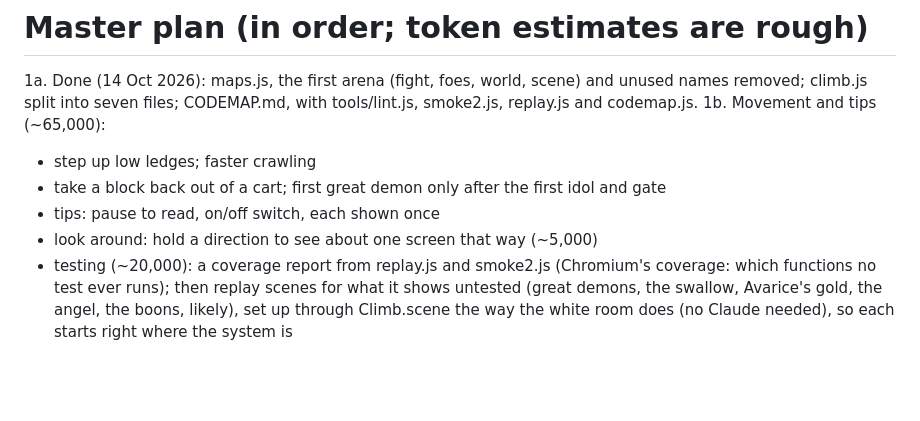
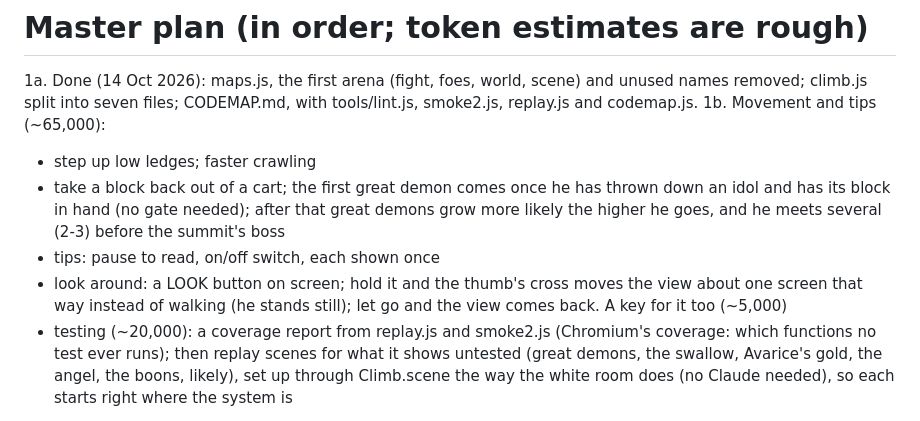
Before and after one commit to munkachy/Monastic-games, a Markdown page: while-you-have-the-light/PLAN.md, the part around the change. GitHub-like rendering; blank space fills up the shorter version.

Commit message:
While You Have the Light: 1b, the first great demon after an idol's block; a look button
Co-Authored-By: Claude Opus 5.5 <noreply@anthropic.com>
Claude-Session: https://claude.ai/code/session_01VTaQuLSbL6E5pATg1j2jQq

```diff
--- a/while-you-have-the-light/PLAN.md
+++ b/while-you-have-the-light/PLAN.md
@@ -3,9 +3,9 @@
 1a. Done (14 Oct 2026): maps.js, the first arena (fight, foes, world, scene) and unused names removed; climb.js split into seven files; CODEMAP.md, with tools/lint.js, smoke2.js, replay.js and codemap.js.
 1b. Movement and tips (~65,000):
    - step up low ledges; faster crawling
-   - take a block back out of a cart; first great demon only after the first idol and gate
+   - take a block back out of a cart; the first great demon comes once he has thrown down an idol and has its block in hand (no gate needed); after that great demons grow more likely the higher he goes, and he meets several (2-3) before the summit's boss
    - tips: pause to read, on/off switch, each shown once
-   - look around: hold a direction to see about one screen that way (~5,000)
+   - look around: a LOOK button on screen; hold it and the thumb's cross moves the view about one screen that way instead of walking (he stands still); let go and the view comes back. A key for it too (~5,000)
    - testing (~20,000): a coverage report from replay.js and smoke2.js (Chromium's coverage: which functions no test ever runs); then replay scenes for what it shows untested (great demons, the swallow, Avarice's gold, the angel, the boons, likely), set up through Climb.scene the way the white room does (no Claude needed), so each starts right where the system is
 2. Monastery, peaceful (~55,000): drop raids and towers; free building anywhere; relics halved, each monk adds back time, capped at today's length
 3. Hearts, herbs and the necrology (~95,000): 3 hearts, torch dims per hit; shrine candle heals 1, lay brother heals all. Herbs replace merit: gathered in every mountain (one or two plant shapes, recoloured per kind); mortar and pestle grinds TWO herbs into a potion, every pair makes something; drink a potion or give it as alms (it is the currency); carried herbs and potions lost on death unless banked with the lay brother. Necrology on death: 'Brother N., swallowed by a toad on the third ledge of Gluttony. Pray for him.'
```
